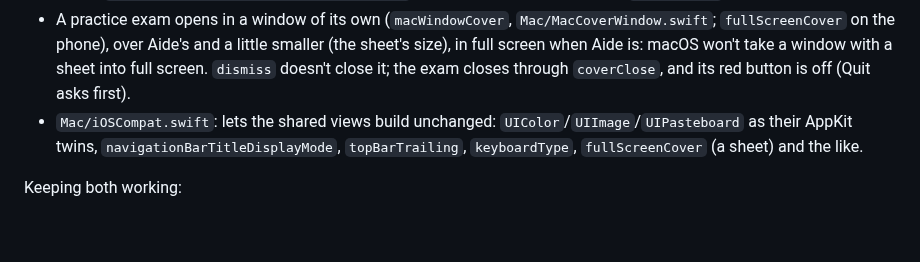
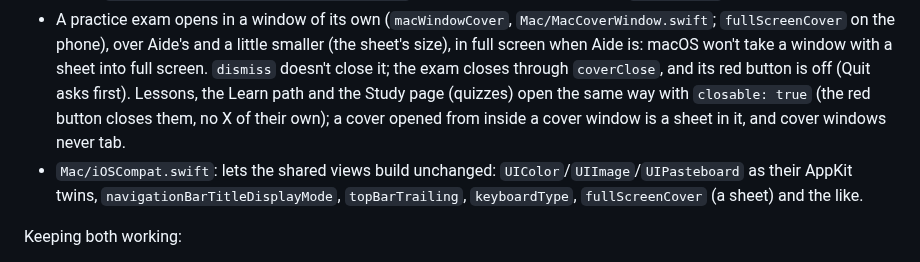
Before and after one commit to filippocappa/aide, a Markdown page: CLAUDE.md, the part around the change. GitHub-like rendering; blank space fills up the shorter version.

Commit message:
CLAUDE.md: lessons and quizzes in their own Mac window

```diff
--- a/CLAUDE.md
+++ b/CLAUDE.md
@@ -178,6 +178,8 @@ the phone sent; a reminder ticked on the Mac goes through the server and the pho
 - A practice exam opens in a window of its own (`macWindowCover`, `Mac/MacCoverWindow.swift`; `fullScreenCover` on the
   phone), over Aide's and a little smaller (the sheet's size), in full screen when Aide is: macOS won't take a window with a sheet into full screen. `dismiss`
   doesn't close it; the exam closes through `coverClose`, and its red button is off (Quit asks first).
+  Lessons, the Learn path and the Study page (quizzes) open the same way with `closable: true` (the red button closes
+  them, no X of their own); a cover opened from inside a cover window is a sheet in it, and cover windows never tab.
 - `Mac/iOSCompat.swift`: lets the shared views build unchanged: `UIColor`/`UIImage`/`UIPasteboard` as their AppKit
   twins, `navigationBarTitleDisplayMode`, `topBarTrailing`, `keyboardType`, `fullScreenCover` (a sheet) and the like.
 
```
